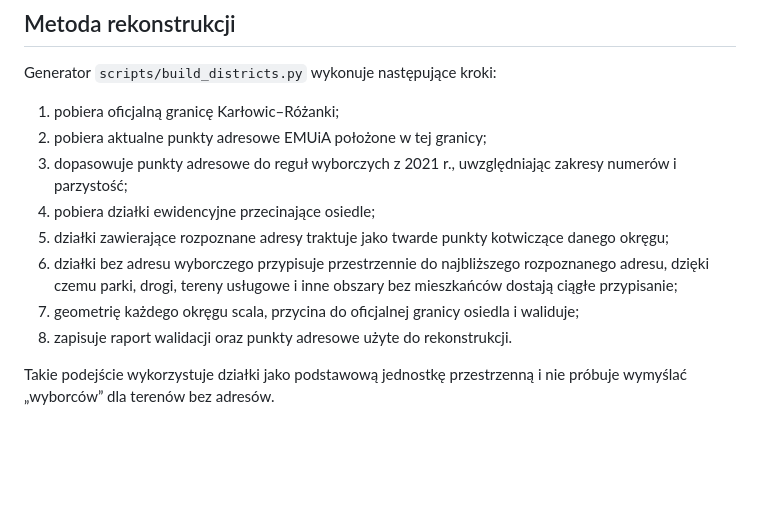
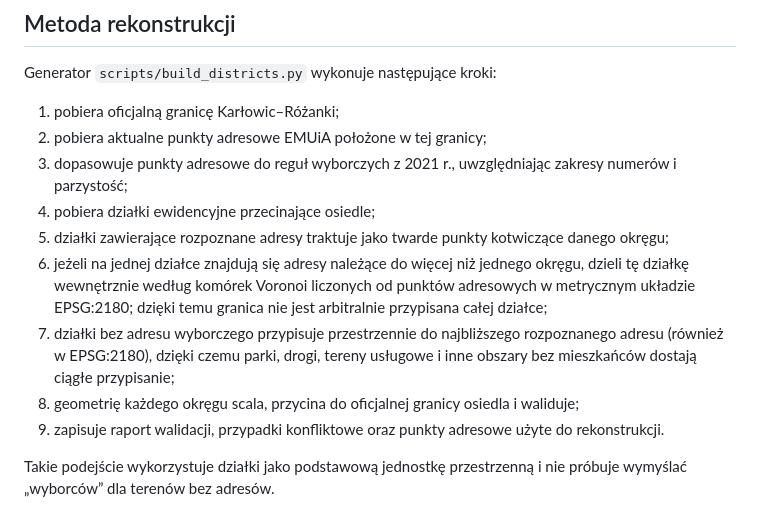
Before and after one commit to KeyffMS/KarlowiceRozanaka-OkregiWyborcze, a Markdown page: README.md, the part around the change. Drawn GitHub-style; blank space fills up the shorter version.

Commit message:
Document handling of parcels shared by electoral districts

```diff
--- a/README.md
+++ b/README.md
@@ -61,9 +61,10 @@ Generator `scripts/build_districts.py` wykonuje następujące kroki:
 3. dopasowuje punkty adresowe do reguł wyborczych z 2021 r., uwzględniając zakresy numerów i parzystość;
 4. pobiera działki ewidencyjne przecinające osiedle;
 5. działki zawierające rozpoznane adresy traktuje jako twarde punkty kotwiczące danego okręgu;
-6. działki bez adresu wyborczego przypisuje przestrzennie do najbliższego rozpoznanego adresu, dzięki czemu parki, drogi, tereny usługowe i inne obszary bez mieszkańców dostają ciągłe przypisanie;
-7. geometrię każdego okręgu scala, przycina do oficjalnej granicy osiedla i waliduje;
-8. zapisuje raport walidacji oraz punkty adresowe użyte do rekonstrukcji.
+6. jeżeli na jednej działce znajdują się adresy należące do więcej niż jednego okręgu, dzieli tę działkę wewnętrznie według komórek Voronoi liczonych od punktów adresowych w metrycznym układzie EPSG:2180; dzięki temu granica nie jest arbitralnie przypisana całej działce;
+7. działki bez adresu wyborczego przypisuje przestrzennie do najbliższego rozpoznanego adresu (również w EPSG:2180), dzięki czemu parki, drogi, tereny usługowe i inne obszary bez mieszkańców dostają ciągłe przypisanie;
+8. geometrię każdego okręgu scala, przycina do oficjalnej granicy osiedla i waliduje;
+9. zapisuje raport walidacji, przypadki konfliktowe oraz punkty adresowe użyte do rekonstrukcji.
 
 Takie podejście wykorzystuje działki jako podstawową jednostkę przestrzenną i nie próbuje wymyślać „wyborców” dla terenów bez adresów.
 
```
